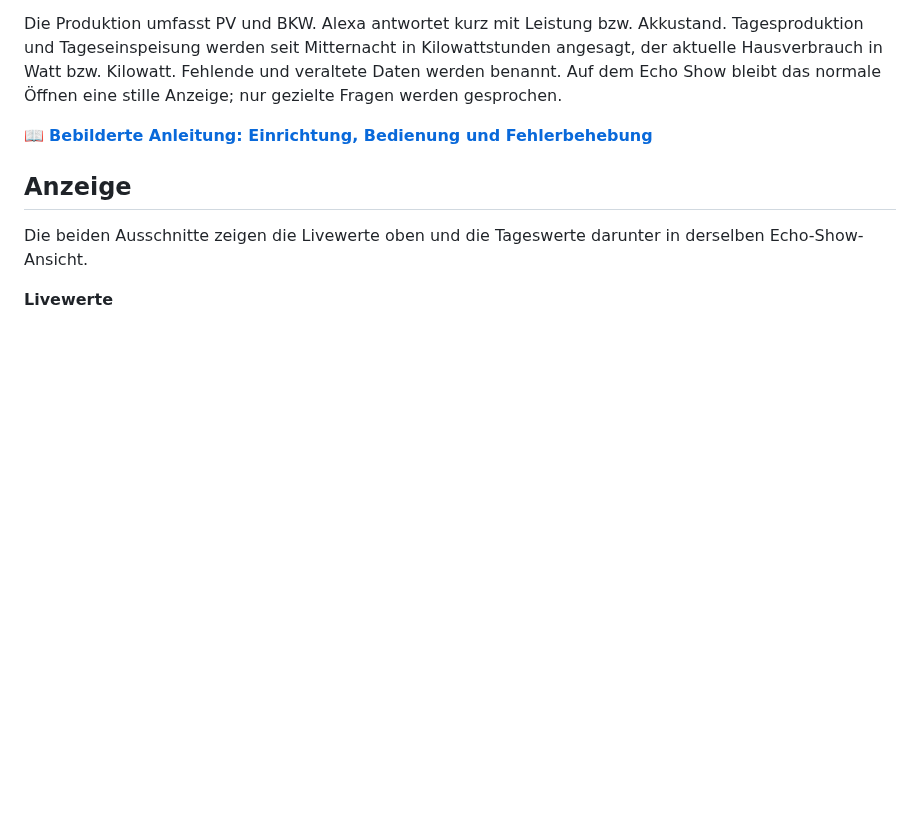
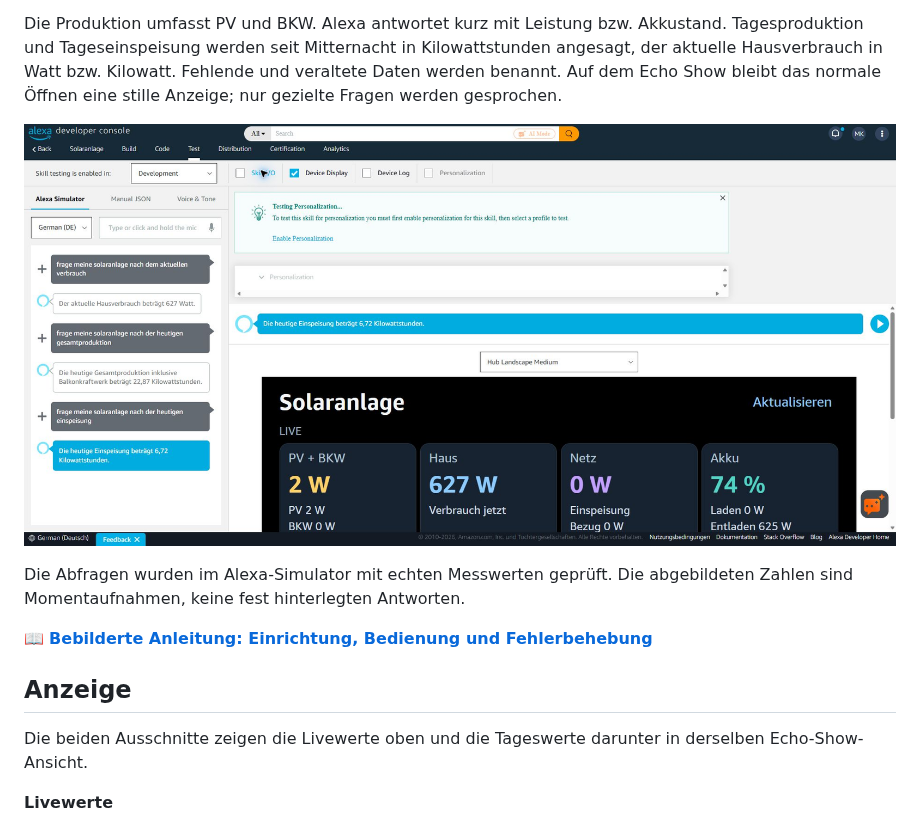
Before and after one commit to kulmi84/solaranlage-echo-show, a Markdown page: README.md, the part around the change. Drawn GitHub-style; pictures changed too: docs/screenshots/05-sprachabfragen.png (added); blank space fills up the shorter version.

Commit message:
Document all voice queries with simulator screenshot and update steps

```diff
--- a/README.md
+++ b/README.md
@@ -20,6 +20,11 @@ Akkustand. Tagesproduktion und Tageseinspeisung werden seit Mitternacht in
 Kilowattstunden angesagt, der aktuelle Hausverbrauch in Watt bzw. Kilowatt.
 Fehlende und veraltete Daten werden benannt. Auf dem Echo Show bleibt
 das normale Öffnen eine stille Anzeige; nur gezielte Fragen werden gesprochen.
+
+![Sprachabfragen zu Hausverbrauch, heutiger Gesamtproduktion und Einspeisung](docs/screenshots/05-sprachabfragen.png)
+
+Die Abfragen wurden im Alexa-Simulator mit echten Messwerten geprüft. Die
+abgebildeten Zahlen sind Momentaufnahmen, keine fest hinterlegten Antworten.
 
 📖 **[Bebilderte Anleitung: Einrichtung, Bedienung und Fehlerbehebung](docs/ANLEITUNG.md)**
 
```
Also changed, not shown: docs/ANLEITUNG.md (+21 -0 lines).
